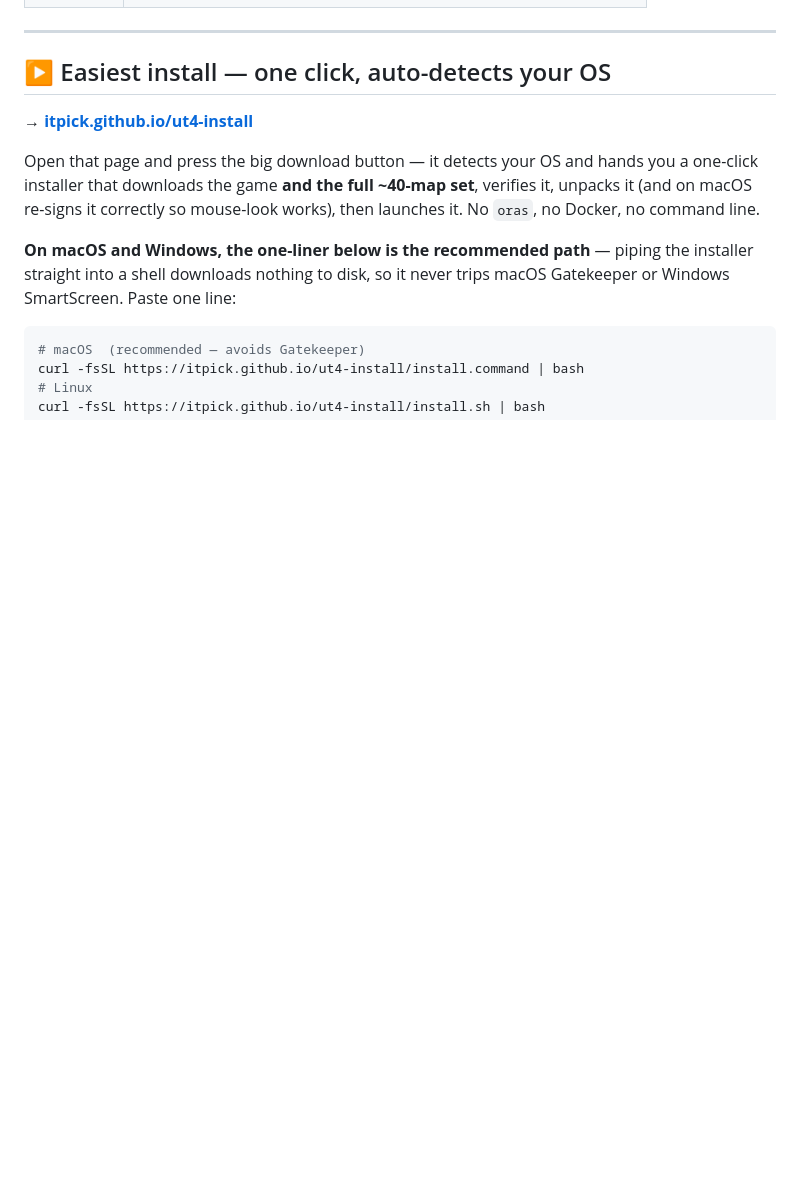
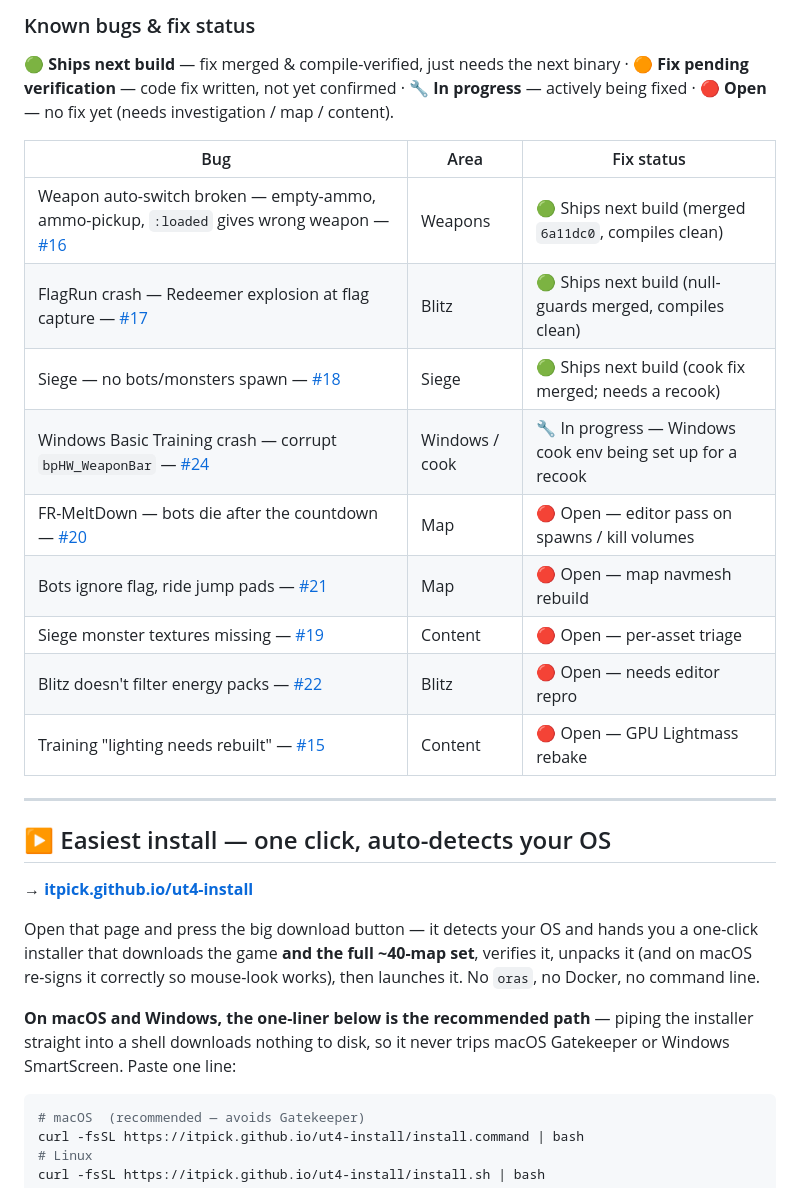
Before and after one commit to itpick/ut4-install, a Markdown page: README.md, the part around one of its changes. Rendered like a GitHub page; blank space fills up the shorter version.

Commit message:
readme: add Current status tables (clients, test maps, known bugs + fix status)

```diff
--- a/README.md
+++ b/README.md
@@ -11,3 +40,18 @@ Unofficial port of **Unreal Tournament (2017)** from Unreal Engine 4.15 to **Unr
+### Known bugs & fix status
+
+**🟢 Ships next build** — fix merged & compile-verified, just needs the next binary · **🟠 Fix pending verification** — code fix written, not yet confirmed · **🔧 In progress** — actively being fixed · **🔴 Open** — no fix yet (needs investigation / map / content).
+
+| Bug | Area | Fix status |
+|---|---|---|
+| Weapon auto-switch broken — empty-ammo, ammo-pickup, `:loaded` gives wrong weapon — [#16](https://github.com/itpick/ut4-install/issues/16) | Weapons | 🟢 Ships next build (merged `6a11dc0`, compiles clean) |
+| FlagRun crash — Redeemer explosion at flag capture — [#17](https://github.com/itpick/ut4-install/issues/17) | Blitz | 🟢 Ships next build (null-guards merged, compiles clean) |
+| Siege — no bots/monsters spawn — [#18](https://github.com/itpick/ut4-install/issues/18) | Siege | 🟢 Ships next build (cook fix merged; needs a recook) |
+| Windows Basic Training crash — corrupt `bpHW_WeaponBar` — [#24](https://github.com/itpick/ut4-install/issues/24) | Windows / cook | 🔧 In progress — Windows cook env being set up for a recook |
+| FR-MeltDown — bots die after the countdown — [#20](https://github.com/itpick/ut4-install/issues/20) | Map | 🔴 Open — editor pass on spawns / kill volumes |
+| Bots ignore flag, ride jump pads — [#21](https://github.com/itpick/ut4-install/issues/21) | Map | 🔴 Open — map navmesh rebuild |
+| Siege monster textures missing — [#19](https://github.com/itpick/ut4-install/issues/19) | Content | 🔴 Open — per-asset triage |
+| Blitz doesn't filter energy packs — [#22](https://github.com/itpick/ut4-install/issues/22) | Blitz | 🔴 Open — needs editor repro |
+| Training "lighting needs rebuilt" — [#15](https://github.com/itpick/ut4-install/issues/15) | Content | 🔴 Open — GPU Lightmass rebake |
 
 ---
 
```
Also changed, not shown: other parts of README.md (+30 -1 lines).
